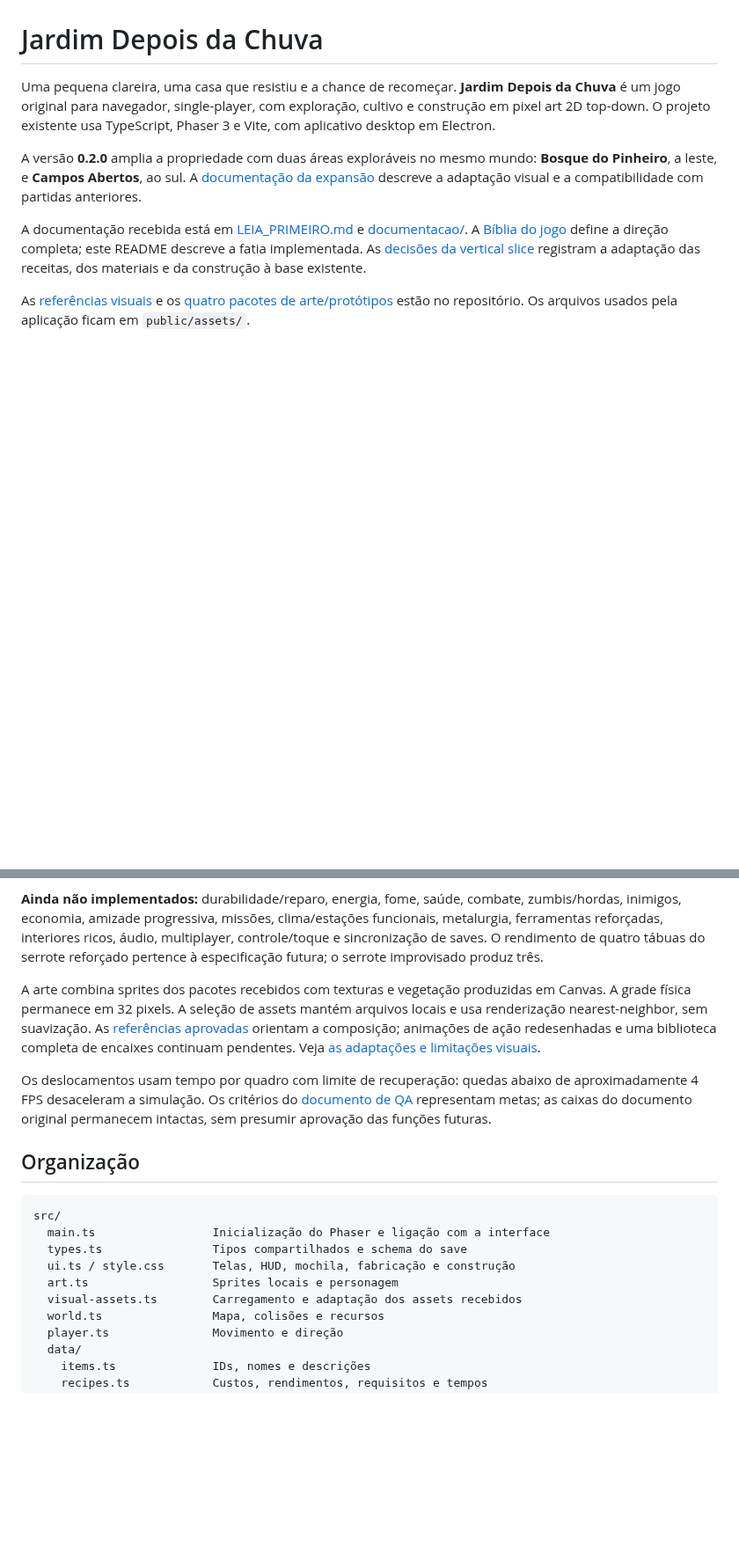
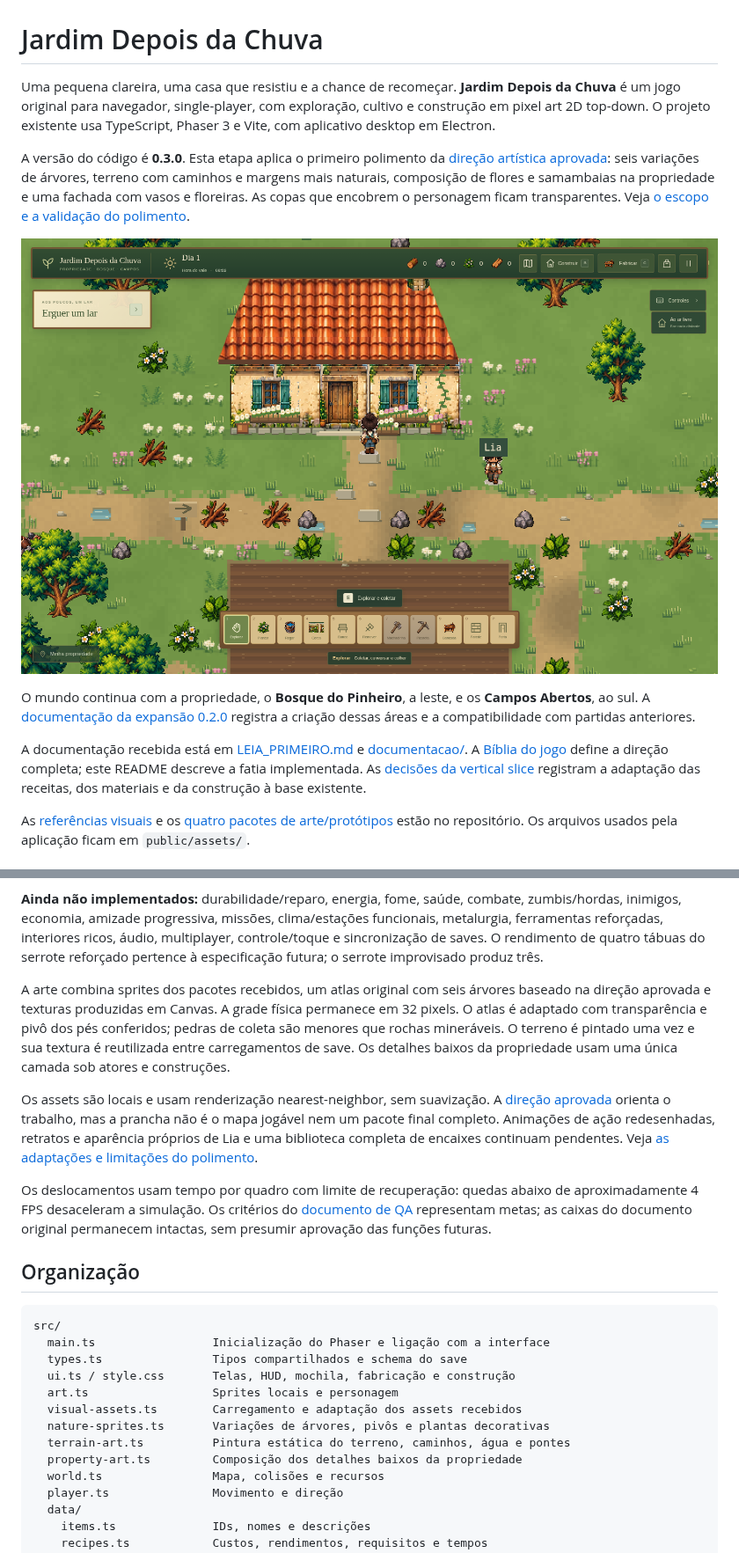
Before and after one commit to juniorangel2000-commits/Junior, a Markdown page: README.md, 2 parts joined by grey strips. Shown at 88% size. Drawn GitHub-style; pictures changed too: docs/capturas/propriedade-v0.3.png (added); blank space fills up the shorter version.

Commit message:
Aplica o primeiro polimento da direção visual aprovada

```diff
--- a/README.md
+++ b/README.md
@@ -2,7 +2,11 @@
 
 Uma pequena clareira, uma casa que resistiu e a chance de recomeçar. **Jardim Depois da Chuva** é um jogo original para navegador, single-player, com exploração, cultivo e construção em pixel art 2D top-down. O projeto existente usa TypeScript, Phaser 3 e Vite, com aplicativo desktop em Electron.
 
-A versão **0.2.0** amplia a propriedade com duas áreas exploráveis no mesmo mundo: **Bosque do Pinheiro**, a leste, e **Campos Abertos**, ao sul. A [documentação da expansão](docs/expansao-visual-v0.2.md) descreve a adaptação visual e a compatibilidade com partidas anteriores.
+A versão do código é **0.3.0**. Esta etapa aplica o primeiro polimento da [direção artística aprovada](docs/direcao-visual/proposta-arte-mapa.md): seis variações de árvores, terreno com caminhos e margens mais naturais, composição de flores e samambaias na propriedade e uma fachada com vasos e floreiras. As copas que encobrem o personagem ficam transparentes. Veja [o escopo e a validação do polimento](docs/polimento-visual-v0.3.md).
+
+![Captura real da propriedade na versão 0.3.0.](docs/capturas/propriedade-v0.3.png)
+
+O mundo continua com a propriedade, o **Bosque do Pinheiro**, a leste, e os **Campos Abertos**, ao sul. A [documentação da expansão 0.2.0](docs/expansao-visual-v0.2.md) registra a criação dessas áreas e a compatibilidade com partidas anteriores.
 
 A documentação recebida está em [LEIA_PRIMEIRO.md](LEIA_PRIMEIRO.md) e [documentacao/](documentacao/). A [Bíblia do jogo](documentacao/01_BIBLIA_DO_JOGO.md) define a direção completa; este README descreve a fatia implementada. As [decisões da vertical slice](docs/decisoes-vertical-slice.md) registram a adaptação das receitas, dos materiais e da construção à base existente.
 
@@ -160,7 +164,9 @@ O mapa é fixo e contínuo, com três áreas, uma cultura e uma NPC. As casas e
 
 **Ainda não implementados:** durabilidade/reparo, energia, fome, saúde, combate, zumbis/hordas, inimigos, economia, amizade progressiva, missões, clima/estações funcionais, metalurgia, ferramentas reforçadas, interiores ricos, áudio, multiplayer, controle/toque e sincronização de saves. O rendimento de quatro tábuas do serrote reforçado pertence à especificação futura; o serrote improvisado produz três.
 
-A arte combina sprites dos pacotes recebidos com texturas e vegetação produzidas em Canvas. A grade física permanece em 32 pixels. A seleção de assets mantém arquivos locais e usa renderização nearest-neighbor, sem suavização. As [referências aprovadas](referencias/README.md) orientam a composição; animações de ação redesenhadas e uma biblioteca completa de encaixes continuam pendentes. Veja [as adaptações e limitações visuais](docs/expansao-visual-v0.2.md).
+A arte combina sprites dos pacotes recebidos, um atlas original com seis árvores baseado na direção aprovada e texturas produzidas em Canvas. A grade física permanece em 32 pixels. O atlas é adaptado com transparência e pivô dos pés conferidos; pedras de coleta são menores que rochas mineráveis. O terreno é pintado uma vez e sua textura é reutilizada entre carregamentos de save. Os detalhes baixos da propriedade usam uma única camada sob atores e construções.
+
+Os assets são locais e usam renderização nearest-neighbor, sem suavização. A [direção aprovada](docs/direcao-visual/proposta-arte-mapa.md) orienta o trabalho, mas a prancha não é o mapa jogável nem um pacote final completo. Animações de ação redesenhadas, retratos e aparência próprios de Lia e uma biblioteca completa de encaixes continuam pendentes. Veja [as adaptações e limitações do polimento](docs/polimento-visual-v0.3.md).
 
 Os deslocamentos usam tempo por quadro com limite de recuperação: quedas abaixo de aproximadamente 4 FPS desaceleram a simulação. Os critérios do [documento de QA](documentacao/04_TESTES_E_CRITERIOS_DE_ACEITE.md) representam metas; as caixas do documento original permanecem intactas, sem presumir aprovação das funções futuras.
 
@@ -173,6 +179,9 @@ src/
   ui.ts / style.css       Telas, HUD, mochila, fabricação e construção
   art.ts                  Sprites locais e personagem
   visual-assets.ts        Carregamento e adaptação dos assets recebidos
+  nature-sprites.ts       Variações de árvores, pivôs e plantas decorativas
+  terrain-art.ts          Pintura estática do terreno, caminhos, água e pontes
+  property-art.ts         Composição dos detalhes baixos da propriedade
   world.ts                Mapa, colisões e recursos
   player.ts               Movimento e direção
   data/
```
Also changed, not shown: other parts of README.md (+7 -2 lines), docs/direcao-visual/proposta-arte-mapa.md (added, +62 -0 lines), docs/polimento-visual-v0.3.md (added, +62 -0 lines), 11 other files.
